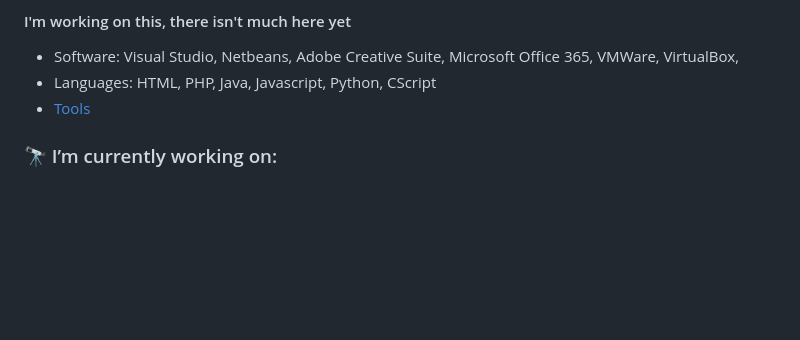
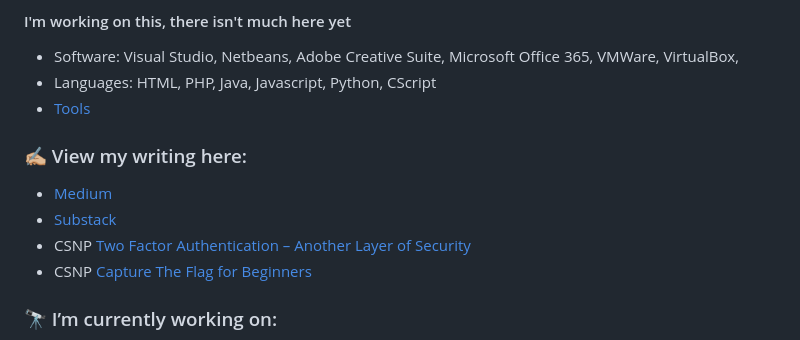
Before and after one commit to CodebenderCate/codebendercate, a Markdown page: readme.md, the part around the change. GitHub-like rendering; blank space fills up the shorter version.

```diff
--- a/readme.md
+++ b/readme.md
@@ -43,6 +43,12 @@
 - Software: Visual Studio, Netbeans, Adobe Creative Suite, Microsoft Office 365, VMWare, VirtualBox,
 - Languages: HTML, PHP, Java, Javascript, Python, CScript
 - [Tools](https://github.com/CodebenderCate/Hacking-Tools)
+
+### ✍🏼 View my writing here:
+- [Medium](https://codebendercate.medium.com/)
+- [Substack](https://codebendercate.substack.com/)
+- CSNP [Two Factor Authentication – Another Layer of Security](https://www.csnp.org/post/two-factor-authentication-another-layer-of-security)
+- CSNP [Capture The Flag for Beginners](https://www.csnp.org/post/capture-the-flag-for-beginners)
 
 ### 🔭 I’m currently working on:
 - CompTIA [A+](https://www.comptia.org/certifications/a)
```
